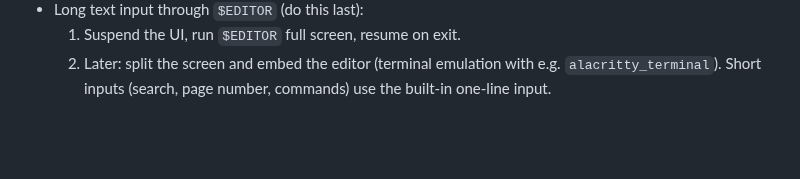
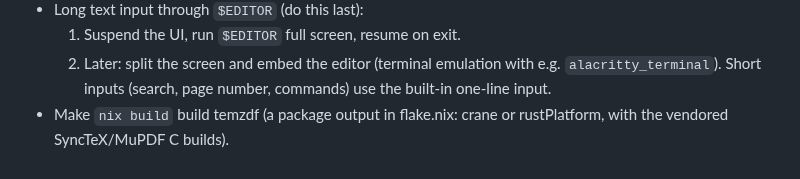
Before and after one commit to mityu/temzdf, a Markdown page: todo.md, the part around the change. GitHub-like rendering; blank space fills up the shorter version.

Commit message:
docs: add nix build support to the todo list
Co-Authored-By: Claude Opus 5.5 (1M context) <noreply@anthropic.com>

```diff
--- a/todo.md
+++ b/todo.md
@@ -48,3 +48,4 @@ below them are deferred.
   1. Suspend the UI, run `$EDITOR` full screen, resume on exit.
   2. Later: split the screen and embed the editor (terminal emulation with e.g. `alacritty_terminal`).
   Short inputs (search, page number, commands) use the built-in one-line input.
+- Make `nix build` build temzdf (a package output in flake.nix: crane or rustPlatform, with the vendored SyncTeX/MuPDF C builds).
```
